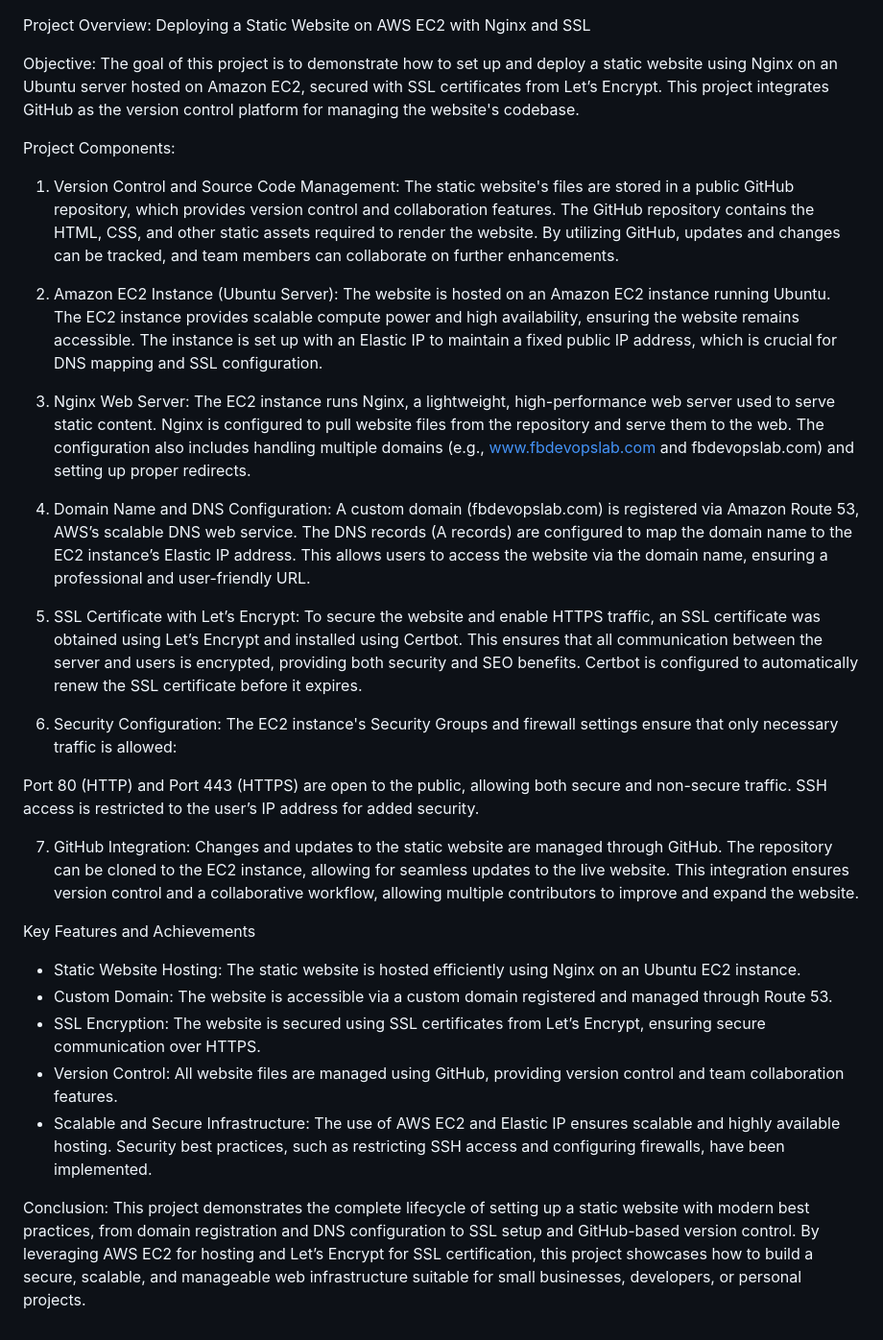
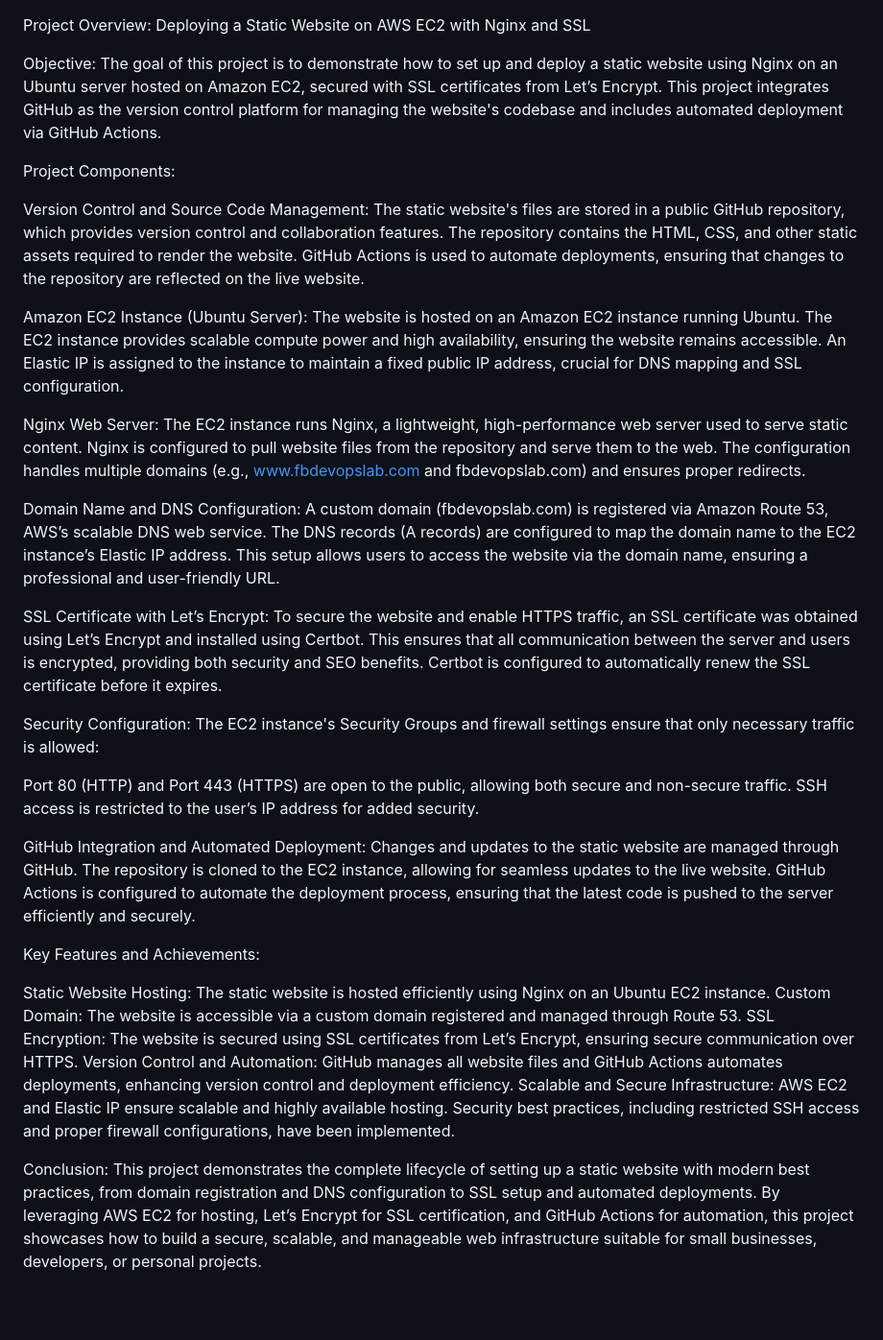
Before and after one commit to Frankiebeat/servers, a Markdown page: README.md, the part around the change. Shown at 96% size. GitHub-like rendering; blank space fills up the shorter version.

Commit message:
updated readme for new milestone

```diff
--- a/README.md
+++ b/README.md
@@ -1,41 +1,41 @@
 Project Overview: Deploying a Static Website on AWS EC2 with Nginx and SSL
 
 Objective:
-The goal of this project is to demonstrate how to set up and deploy a static website using Nginx on an Ubuntu server hosted on Amazon EC2, secured with SSL certificates from Let’s Encrypt. This project integrates GitHub as the version control platform for managing the website's codebase.
+The goal of this project is to demonstrate how to set up and deploy a static website using Nginx on an Ubuntu server hosted on Amazon EC2, secured with SSL certificates from Let’s Encrypt. This project integrates GitHub as the version control platform for managing the website's codebase and includes automated deployment via GitHub Actions.
 
 Project Components:
 
-1. Version Control and Source Code Management:
-The static website's files are stored in a public GitHub repository, which provides version control and collaboration features. The GitHub repository contains the HTML, CSS, and other static assets required to render the website. By utilizing GitHub, updates and changes can be tracked, and team members can collaborate on further enhancements.
+Version Control and Source Code Management:
+The static website's files are stored in a public GitHub repository, which provides version control and collaboration features. The repository contains the HTML, CSS, and other static assets required to render the website. GitHub Actions is used to automate deployments, ensuring that changes to the repository are reflected on the live website.
 
-2. Amazon EC2 Instance (Ubuntu Server):
-The website is hosted on an Amazon EC2 instance running Ubuntu. The EC2 instance provides scalable compute power and high availability, ensuring the website remains accessible. The instance is set up with an Elastic IP to maintain a fixed public IP address, which is crucial for DNS mapping and SSL configuration.
+Amazon EC2 Instance (Ubuntu Server):
+The website is hosted on an Amazon EC2 instance running Ubuntu. The EC2 instance provides scalable compute power and high availability, ensuring the website remains accessible. An Elastic IP is assigned to the instance to maintain a fixed public IP address, crucial for DNS mapping and SSL configuration.
 
-3. Nginx Web Server:
-The EC2 instance runs Nginx, a lightweight, high-performance web server used to serve static content. Nginx is configured to pull website files from the repository and serve them to the web. The configuration also includes handling multiple domains (e.g., www.fbdevopslab.com and fbdevopslab.com) and setting up proper redirects.
+Nginx Web Server:
+The EC2 instance runs Nginx, a lightweight, high-performance web server used to serve static content. Nginx is configured to pull website files from the repository and serve them to the web. The configuration handles multiple domains (e.g., www.fbdevopslab.com and fbdevopslab.com) and ensures proper redirects.
 
-4. Domain Name and DNS Configuration:
-A custom domain (fbdevopslab.com) is registered via Amazon Route 53, AWS’s scalable DNS web service. The DNS records (A records) are configured to map the domain name to the EC2 instance’s Elastic IP address. This allows users to access the website via the domain name, ensuring a professional and user-friendly URL.
+Domain Name and DNS Configuration:
+A custom domain (fbdevopslab.com) is registered via Amazon Route 53, AWS’s scalable DNS web service. The DNS records (A records) are configured to map the domain name to the EC2 instance’s Elastic IP address. This setup allows users to access the website via the domain name, ensuring a professional and user-friendly URL.
 
-5. SSL Certificate with Let’s Encrypt:
+SSL Certificate with Let’s Encrypt:
 To secure the website and enable HTTPS traffic, an SSL certificate was obtained using Let’s Encrypt and installed using Certbot. This ensures that all communication between the server and users is encrypted, providing both security and SEO benefits. Certbot is configured to automatically renew the SSL certificate before it expires.
 
-6. Security Configuration:
+Security Configuration:
 The EC2 instance's Security Groups and firewall settings ensure that only necessary traffic is allowed:
 
 Port 80 (HTTP) and Port 443 (HTTPS) are open to the public, allowing both secure and non-secure traffic.
 SSH access is restricted to the user’s IP address for added security.
 
-7. GitHub Integration:
-Changes and updates to the static website are managed through GitHub. The repository can be cloned to the EC2 instance, allowing for seamless updates to the live website. This integration ensures version control and a collaborative workflow, allowing multiple contributors to improve and expand the website.
+GitHub Integration and Automated Deployment:
+Changes and updates to the static website are managed through GitHub. The repository is cloned to the EC2 instance, allowing for seamless updates to the live website. GitHub Actions is configured to automate the deployment process, ensuring that the latest code is pushed to the server efficiently and securely.
 
-Key Features and Achievements
+Key Features and Achievements:
 
-- Static Website Hosting: The static website is hosted efficiently using Nginx on an Ubuntu EC2 instance.
-- Custom Domain: The website is accessible via a custom domain registered and managed through Route 53.
-- SSL Encryption: The website is secured using SSL certificates from Let’s Encrypt, ensuring secure communication over HTTPS.
-- Version Control: All website files are managed using GitHub, providing version control and team collaboration features.
-- Scalable and Secure Infrastructure: The use of AWS EC2 and Elastic IP ensures scalable and highly available hosting. Security best practices, such as restricting SSH access and configuring firewalls, have been implemented.
+Static Website Hosting: The static website is hosted efficiently using Nginx on an Ubuntu EC2 instance.
+Custom Domain: The website is accessible via a custom domain registered and managed through Route 53.
+SSL Encryption: The website is secured using SSL certificates from Let’s Encrypt, ensuring secure communication over HTTPS.
+Version Control and Automation: GitHub manages all website files and GitHub Actions automates deployments, enhancing version control and deployment efficiency.
+Scalable and Secure Infrastructure: AWS EC2 and Elastic IP ensure scalable and highly available hosting. Security best practices, including restricted SSH access and proper firewall configurations, have been implemented.
 
 Conclusion:
-This project demonstrates the complete lifecycle of setting up a static website with modern best practices, from domain registration and DNS configuration to SSL setup and GitHub-based version control. By leveraging AWS EC2 for hosting and Let’s Encrypt for SSL certification, this project showcases how to build a secure, scalable, and manageable web infrastructure suitable for small businesses, developers, or personal projects.
+This project demonstrates the complete lifecycle of setting up a static website with modern best practices, from domain registration and DNS configuration to SSL setup and automated deployments. By leveraging AWS EC2 for hosting, Let’s Encrypt for SSL certification, and GitHub Actions for automation, this project showcases how to build a secure, scalable, and manageable web infrastructure suitable for small businesses, developers, or personal projects.
```
